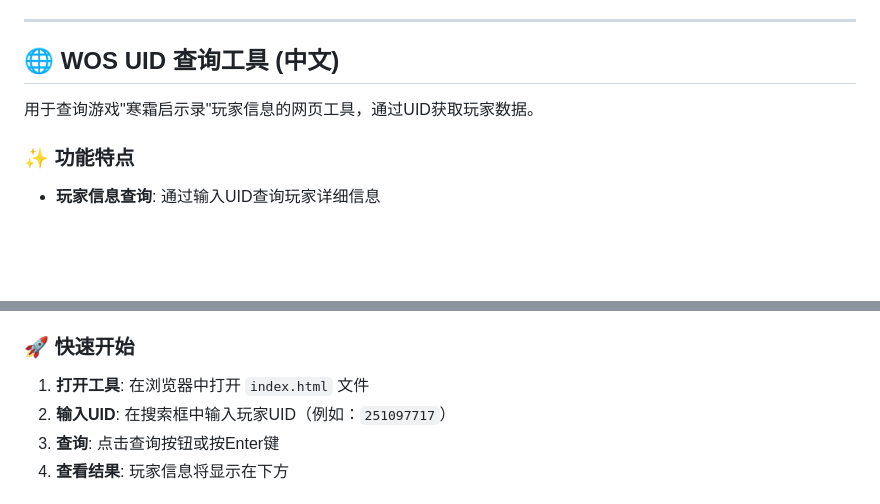
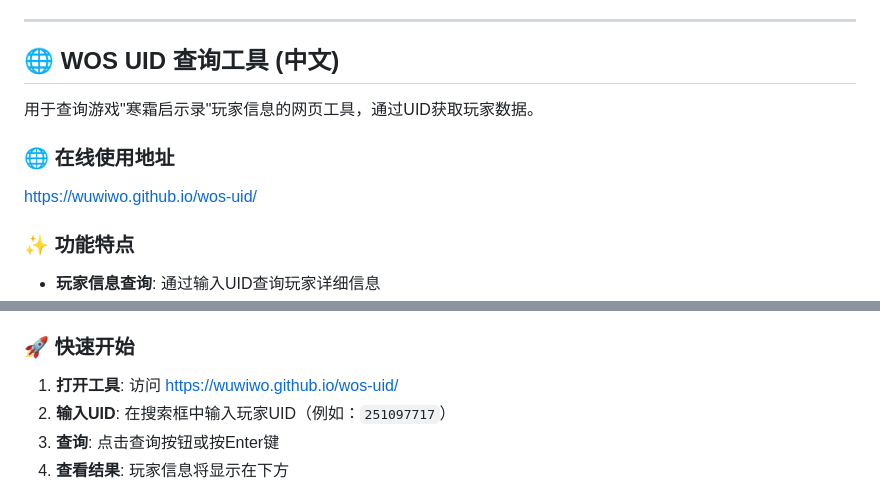
Before and after one commit to wuwiwo/wos-uid, a Markdown page: ReadMe.md, 2 parts joined by grey strips. Rendered like a GitHub page; blank space fills up the shorter version.

```diff
--- a/ReadMe.md
+++ b/ReadMe.md
@@ -88,6 +92,9 @@ Works on all modern browsers including:
 
 用于查询游戏"寒霜启示录"玩家信息的网页工具，通过UID获取玩家数据。
 
+### 🌐 在线使用地址
+[https://wuwiwo.github.io/wos-uid/](https://wuwiwo.github.io/wos-uid/)
+
 ### ✨ 功能特点
 
 - **玩家信息查询**: 通过输入UID查询玩家详细信息
@@ -104,7 +111,7 @@ Works on all modern browsers including:
 
 ### 🚀 快速开始
 
-1. **打开工具**: 在浏览器中打开 `index.html` 文件
+1. **打开工具**: 访问 [https://wuwiwo.github.io/wos-uid/](https://wuwiwo.github.io/wos-uid/)
 2. **输入UID**: 在搜索框中输入玩家UID（例如：`251097717`）
 3. **查询**: 点击查询按钮或按Enter键
 4. **查看结果**: 玩家信息将显示在下方
```
Also changed, not shown: other parts of ReadMe.md (+5 -9 lines).
